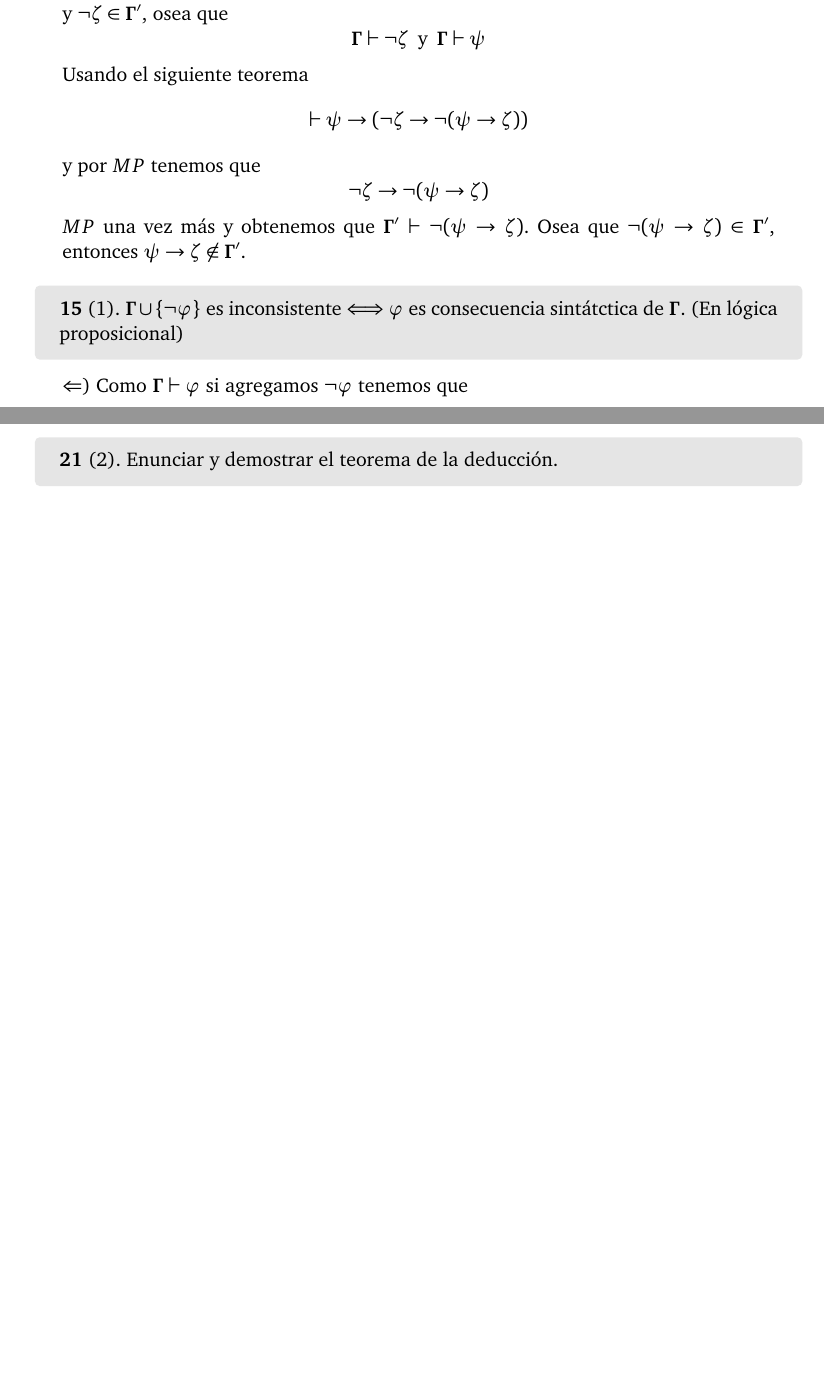
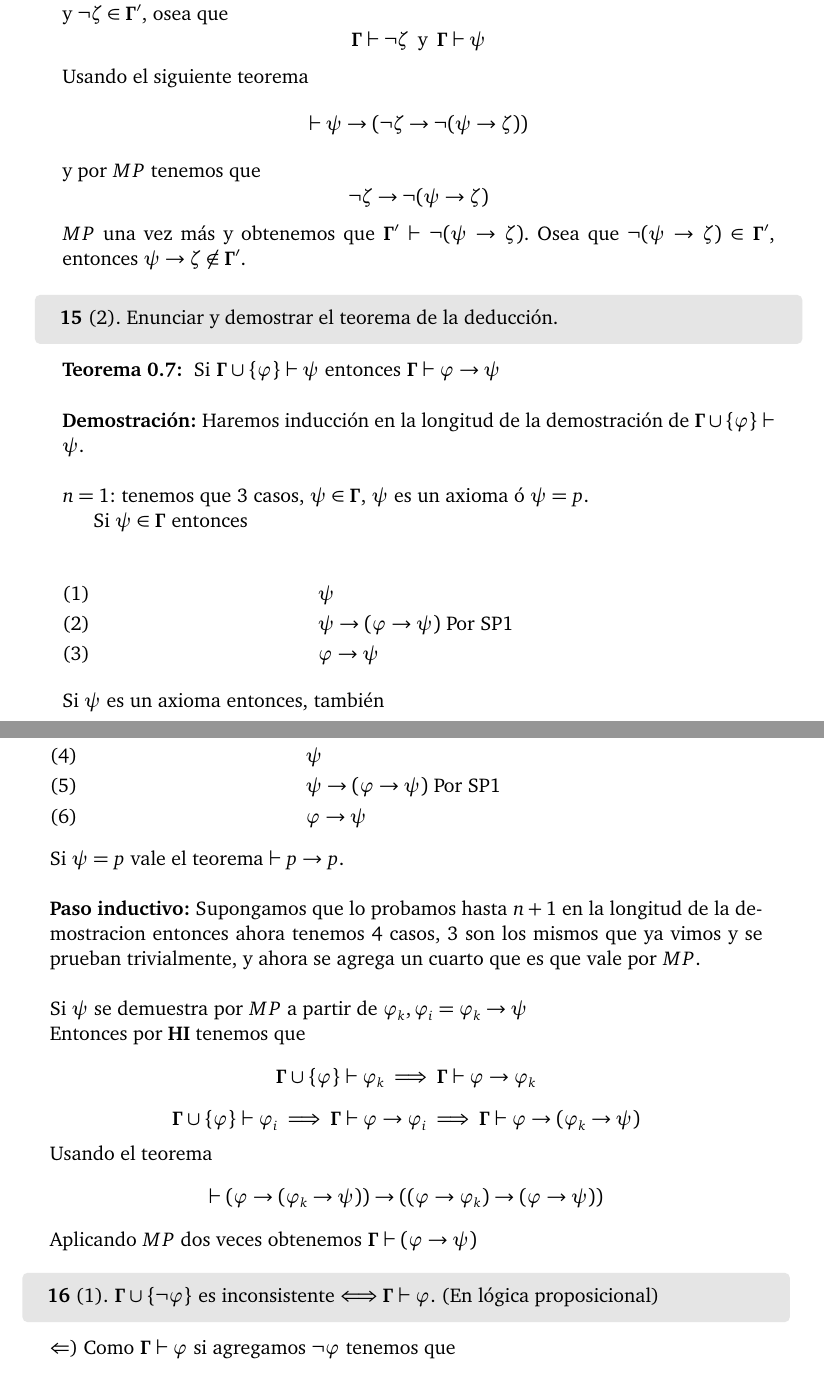
Before and after one commit to araml/notas_final_de_computabilidad, a LaTeX book (final_logica.tex): two parts of pages 11 and 13 of 15 before the commit and two parts of pages 11 and 12 of 15 after it, joined at a grey line, cut so that both start at the same text, the shorter picture padded with empty space. Compiled offline with XeLaTeX.

Commit message:
Agrego teorema de la deducción

```diff
--- a/final_logica.tex
+++ b/final_logica.tex
@@ -57,6 +58,7 @@
 \newcommand{\NTOT}[0]{\bm{\overline{TOT}}}
 \newcommand{\dom}[0]{\mbox{dom}}
 \newcommand{\piz}[0]{\psi \rightarrow \zeta}
+\newcommand{\fis}[0]{\varphi \rightarrow \psi}
 \newcounter{excounter}
 
 \newenvironment{solucion}[0]{\begin{adjustwidth}{1.5em}{1.5em}}{\end{adjustwidth}}
@@ -497,9 +499,53 @@ $MP$ una vez más y obtenemos que $\bgamma' \vdash \lnot(\piz)$. Osea que $\lnot
 \end{dem}
 \end{solucion}
 
+
+\begin{ej}{2}
+    Enunciar y demostrar el teorema de la deducción.
+\end{ej}
+
+\begin{solucion}
+\begin{teo}{} Si $\bgamma \cup \pset{\varphi} \vdash \psi$ entonces $\bgamma \vdash
+				  \varphi \rightarrow \psi $ \end{teo} \\
+
+\begin{dem}
+	Haremos inducción en la longitud de la demostración de $\bgamma \cup \pset{\varphi} \vdash \psi$.\\
+
+\noindent\textbf{$n = 1$}: tenemos que 3 casos, $\psi \in \bgamma$, $\psi$ es un axioma ó $\psi = p$.
+
+Si $\psi \in \bgamma$ entonces
+
+\begin{align}
+& \psi \\
+& \psi \rightarrow (\varphi \rightarrow \psi) \mbox{ Por SP1 } \\
+& \varphi \rightarrow \psi
+\end{align}
+
+\noindent Si $\psi$ es un axioma entonces, también
+
+\begin{align}
+& \psi \\
+& \psi \rightarrow (\varphi \rightarrow \psi) \mbox{ Por SP1 } \\
+& \varphi \rightarrow \psi
+\end{align}
+
+\noindent Si $\psi = p$ vale el teorema $\vdash p \rightarrow p$.\\
+
+\noindent \textbf{Paso inductivo:} Supongamos que lo probamos hasta $n + 1$ en la longitud de la demostracion
+entonces ahora tenemos 4 casos, 3 son los mismos que ya vimos y se prueban trivialmente, y ahora se agrega un cuarto que es que vale por $MP$. \\
+
+\noindent Si $\psi$ se demuestra por $MP$ a partir de $\varphi_k, \varphi_i = \varphi_k \rightarrow \psi$  \\
+Entonces por \textbf{HI} tenemos que
+ \[ \bgamma \cup \pset{\varphi} \vdash \varphi_k \implies \bgamma \vdash \varphi \rightarrow \varphi_k\]
+ \[ \bgamma \cup \pset{\varphi} \vdash \varphi_i \implies \bgamma \vdash \varphi \rightarrow \varphi_i \implies \bgamma \vdash \varphi \rightarrow (\varphi_k \rightarrow \psi) \]
+Usando el teorema
+\[\vdash (\varphi \rightarrow (\varphi_k \rightarrow \psi)) \rightarrow ((\varphi \rightarrow \varphi_k) \rightarrow (\fis))\]
+ Aplicando $MP$ dos veces obtenemos $\bgamma \vdash (\varphi \rightarrow \psi)$
+\end{dem}
+\end{solucion}
+
 \begin{ej}{1}
-    $\bgamma \union \{ \lnot\varphi \}$ es inconsistente $\sii \varphi$ es
-    consecuencia sintátctica de $\bgamma$. (En lógica proposicional)
+    $\bgamma \union \{ \lnot\varphi \}$ es inconsistente $\sii \bgamma \vdash \varphi$. (En lógica proposicional)
 \end{ej}
 
 \begin{solucion}
@@ -599,11 +656,7 @@ como un modelo estandar de la aritmética tiene un modelo infinito, por Löwenhe
 
 \end{solucion}
 
-\begin{ej}{2}
-    Enunciar y demostrar el teorema de la deducción.
-\end{ej}
-
-\begin{ej}{3}
+\begin{ej}{4}
     Dado $\bm{L}$ un lenguaje de primer oden con igualdad. Decidir si las
     siguientes afirmaciones son verdaderas o falsas.
 
```
Also changed, not shown: final_logica.tex (68 more changed lines).
